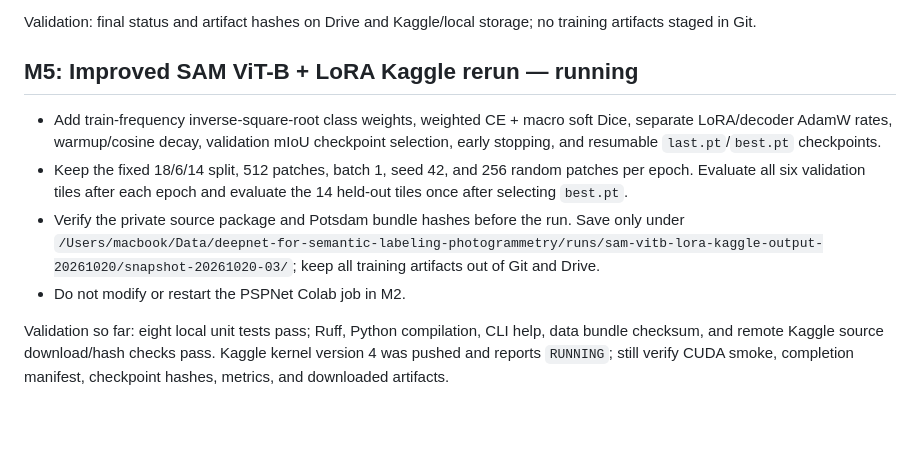
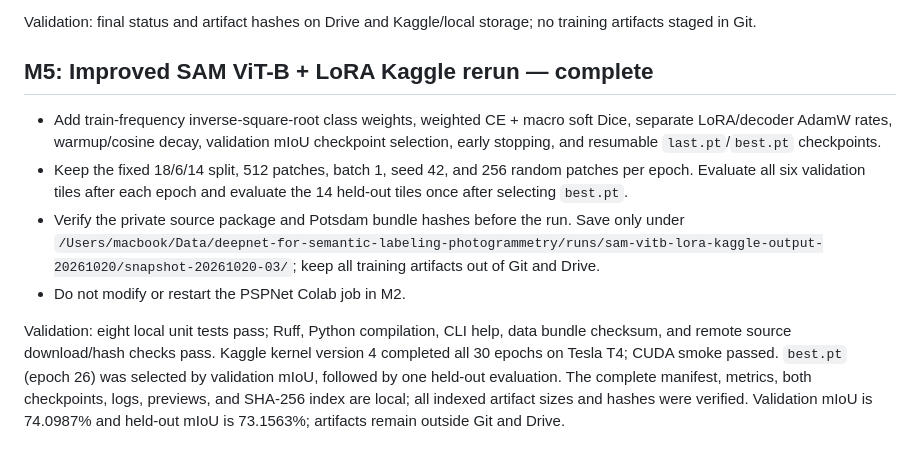
Before and after one commit to damminhtien/deepnet-for-semantic-labeling-photogrammetry, a Markdown page: .agent/PLAN.md, the part around the change. Drawn GitHub-style; blank space fills up the shorter version.

```diff
--- a/.agent/PLAN.md
+++ b/.agent/PLAN.md
@@ -31,11 +31,11 @@ Validation: kernel status/logs show dependency versions, CUDA GPU, verified bund
 
 Validation: final status and artifact hashes on Drive and Kaggle/local storage; no training artifacts staged in Git.
 
-## M5: Improved SAM ViT-B + LoRA Kaggle rerun — running
+## M5: Improved SAM ViT-B + LoRA Kaggle rerun — complete
 
 - Add train-frequency inverse-square-root class weights, weighted CE + macro soft Dice, separate LoRA/decoder AdamW rates, warmup/cosine decay, validation mIoU checkpoint selection, early stopping, and resumable `last.pt`/`best.pt` checkpoints.
 - Keep the fixed 18/6/14 split, 512 patches, batch 1, seed 42, and 256 random patches per epoch. Evaluate all six validation tiles after each epoch and evaluate the 14 held-out tiles once after selecting `best.pt`.
 - Verify the private source package and Potsdam bundle hashes before the run. Save only under `/Users/macbook/Data/deepnet-for-semantic-labeling-photogrammetry/runs/sam-vitb-lora-kaggle-output-20261020/snapshot-20261020-03/`; keep all training artifacts out of Git and Drive.
 - Do not modify or restart the PSPNet Colab job in M2.
 
-Validation so far: eight local unit tests pass; Ruff, Python compilation, CLI help, data bundle checksum, and remote Kaggle source download/hash checks pass. Kaggle kernel version 4 was pushed and reports `RUNNING`; still verify CUDA smoke, completion manifest, checkpoint hashes, metrics, and downloaded artifacts.
+Validation: eight local unit tests pass; Ruff, Python compilation, CLI help, data bundle checksum, and remote source download/hash checks pass. Kaggle kernel version 4 completed all 30 epochs on Tesla T4; CUDA smoke passed. `best.pt` (epoch 26) was selected by validation mIoU, followed by one held-out evaluation. The complete manifest, metrics, both checkpoints, logs, previews, and SHA-256 index are local; all indexed artifact sizes and hashes were verified. Validation mIoU is 74.0987% and held-out mIoU is 73.1563%; artifacts remain outside Git and Drive.
```
Also changed, not shown: .agent/STATE.md (+5 -2 lines).
